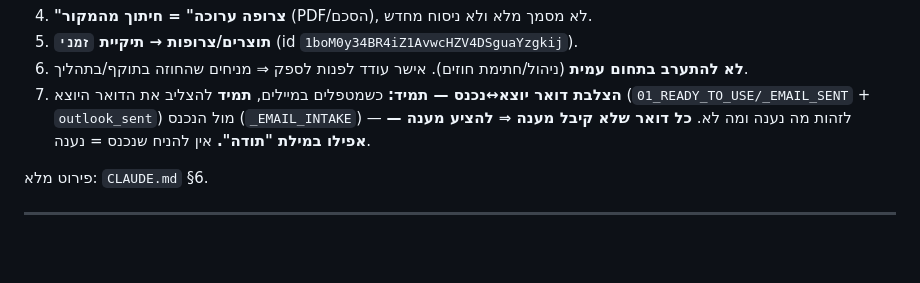
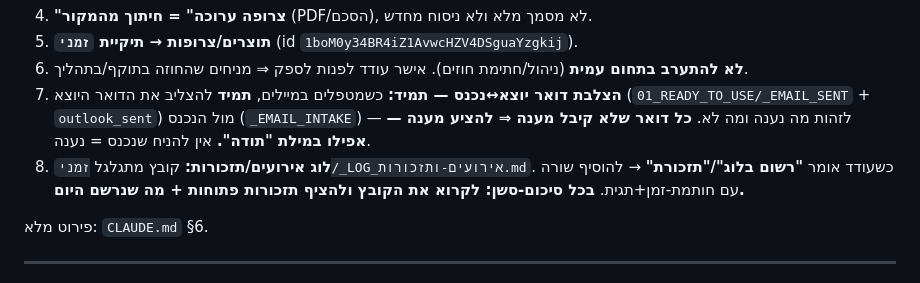
Before and after one commit to odedkd/odedkd, a Markdown page: .claude/session-open.md, the part around the change. GitHub-like rendering; blank space fills up the shorter version.

```diff
--- a/.claude/session-open.md
+++ b/.claude/session-open.md
@@ -8,6 +8,7 @@
 5. **תוצרים/צרופות → תיקיית `זמני`** (id `1boM0y34BR4iZ1AvwcHZV4DSguaYzgkij`).
 6. **לא להתערב בתחום עמית** (ניהול/חתימת חוזים). אישר עודד לפנות לספק ⇒ מניחים שהחוזה בתוקף/בתהליך.
 7. **הצלבת דואר יוצא↔נכנס — תמיד:** כשמטפלים במיילים, **תמיד** להצליב את הדואר היוצא (`01_READY_TO_USE/_EMAIL_SENT` + `outlook_sent`) מול הנכנס (`_EMAIL_INTAKE`) — לזהות מה נענה ומה לא. **כל דואר שלא קיבל מענה ⇒ להציע מענה — אפילו במילת "תודה".** אין להניח שנכנס = נענה.
+8. **לוג אירועים/תזכורות:** קובץ מתגלגל `זמני/_LOG_אירועים-ותזכורות.md`. כשעודד אומר **"רשום בלוג"/"תזכורת"** → להוסיף שורה עם חותמת-זמן+תגית. **בכל סיכום-סשן: לקרוא את הקובץ ולהציף תזכורות פתוחות + מה שנרשם היום.**
 
 פירוט מלא: `CLAUDE.md` §6.
 
```
Also changed, not shown: CLAUDE.md (+1 -0 lines).
